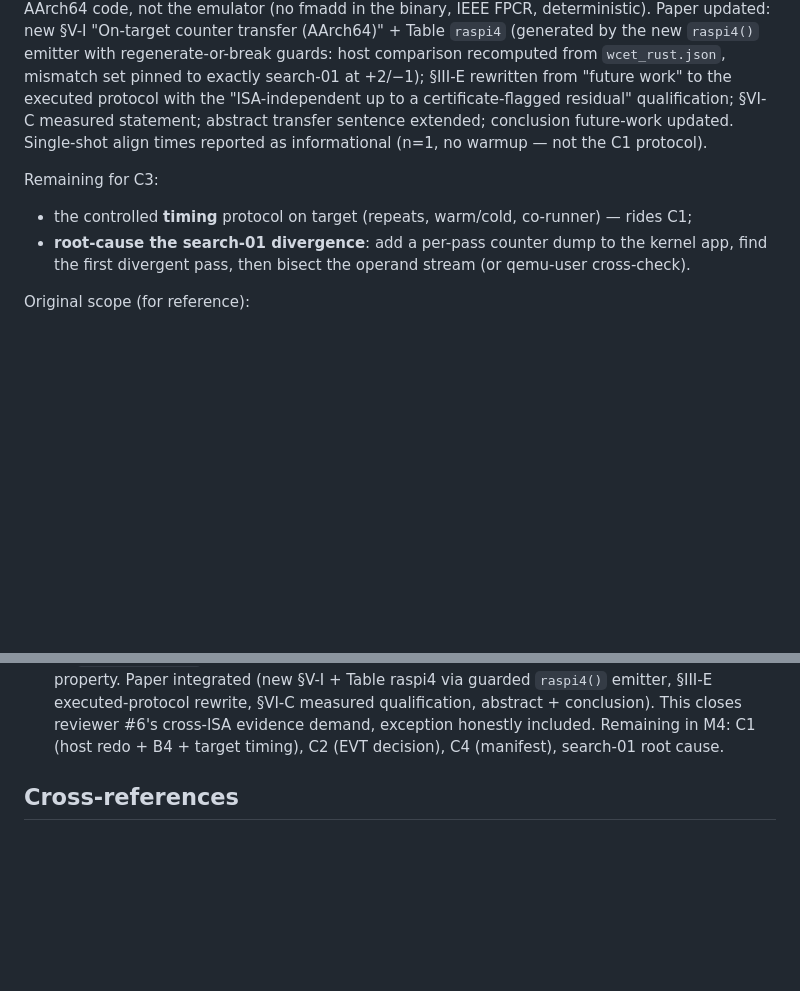
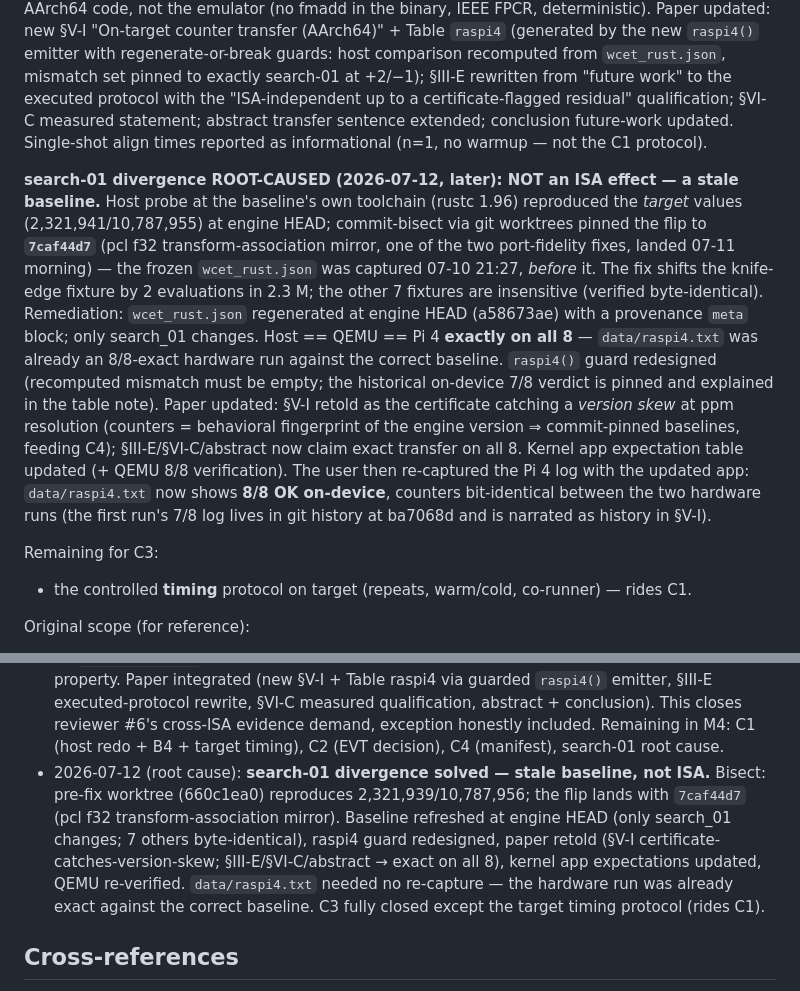
Before and after one commit to ytakano/autoware_workspace, a Markdown page: plan/paper_fix.md, 2 parts joined by grey strips. Rendered like a GitHub page; blank space fills up the shorter version.

Commit message:
docs(ndt): record the search-01 root cause in the paper revision roadmap
Stale baseline (predating the pcl f32 transform-association fix), not
an ISA effect; bisect evidence, remediation, and the re-captured 8/8
hardware log noted. C3 is closed except the target timing protocol,
which rides C1.

Signed-off-by: Yuuki Takano <ytakanoster@gmail.com>

```diff
--- a/plan/paper_fix.md
+++ b/plan/paper_fix.md
@@ -390,10 +390,27 @@ at +2/−1); §III-E rewritten from "future work" to the executed protocol with
 statement; abstract transfer sentence extended; conclusion future-work updated. Single-shot
 align times reported as informational (n=1, no warmup — not the C1 protocol).
 
+**search-01 divergence ROOT-CAUSED (2026-07-12, later): NOT an ISA effect — a stale
+baseline.** Host probe at the baseline's own toolchain (rustc 1.96) reproduced the *target*
+values (2,321,941/10,787,955) at engine HEAD; commit-bisect via git worktrees pinned the flip
+to **`7caf44d7`** (pcl f32 transform-association mirror, one of the two port-fidelity fixes,
+landed 07-11 morning) — the frozen `wcet_rust.json` was captured 07-10 21:27, *before* it.
+The fix shifts the knife-edge fixture by 2 evaluations in 2.3 M; the other 7 fixtures are
+insensitive (verified byte-identical). Remediation: `wcet_rust.json` regenerated at engine
+HEAD (a58673ae) with a provenance `meta` block; only search_01 changes. Host == QEMU == Pi 4
+**exactly on all 8** — `data/raspi4.txt` was already an 8/8-exact hardware run against the
+correct baseline. `raspi4()` guard redesigned (recomputed mismatch must be empty; the
+historical on-device 7/8 verdict is pinned and explained in the table note). Paper updated:
+§V-I retold as the certificate catching a *version skew* at ppm resolution (counters =
+behavioral fingerprint of the engine version ⇒ commit-pinned baselines, feeding C4);
+§III-E/§VI-C/abstract now claim exact transfer on all 8. Kernel app expectation table
+updated (+ QEMU 8/8 verification). The user then re-captured the Pi 4 log with the updated
+app: `data/raspi4.txt` now shows **8/8 OK on-device**, counters bit-identical between the
+two hardware runs (the first run's 7/8 log lives in git history at ba7068d and is narrated
+as history in §V-I).
+
 Remaining for C3:
-- the controlled **timing** protocol on target (repeats, warm/cold, co-runner) — rides C1;
-- **root-cause the search-01 divergence**: add a per-pass counter dump to the kernel app,
-  find the first divergent pass, then bisect the operand stream (or qemu-user cross-check).
+- the controlled **timing** protocol on target (repeats, warm/cold, co-runner) — rides C1.
 
 Original scope (for reference):
 
@@ -504,6 +521,14 @@ extra drives are declared future work unless time permits.
   This closes reviewer #6's cross-ISA evidence demand, exception honestly included.
   Remaining in M4: C1 (host redo + B4 + target timing), C2 (EVT decision), C4 (manifest),
   search-01 root cause.
+- 2026-07-12 (root cause): **search-01 divergence solved — stale baseline, not ISA.**
+  Bisect: pre-fix worktree (660c1ea0) reproduces 2,321,939/10,787,956; the flip lands with
+  `7caf44d7` (pcl f32 transform-association mirror). Baseline refreshed at engine HEAD
+  (only search_01 changes; 7 others byte-identical), raspi4 guard redesigned, paper retold
+  (§V-I certificate-catches-version-skew; §III-E/§VI-C/abstract → exact on all 8), kernel
+  app expectations updated, QEMU re-verified. `data/raspi4.txt` needed no re-capture — the
+  hardware run was already exact against the correct baseline. C3 fully closed except the
+  target timing protocol (rides C1).
 
 ## Cross-references
 
```
